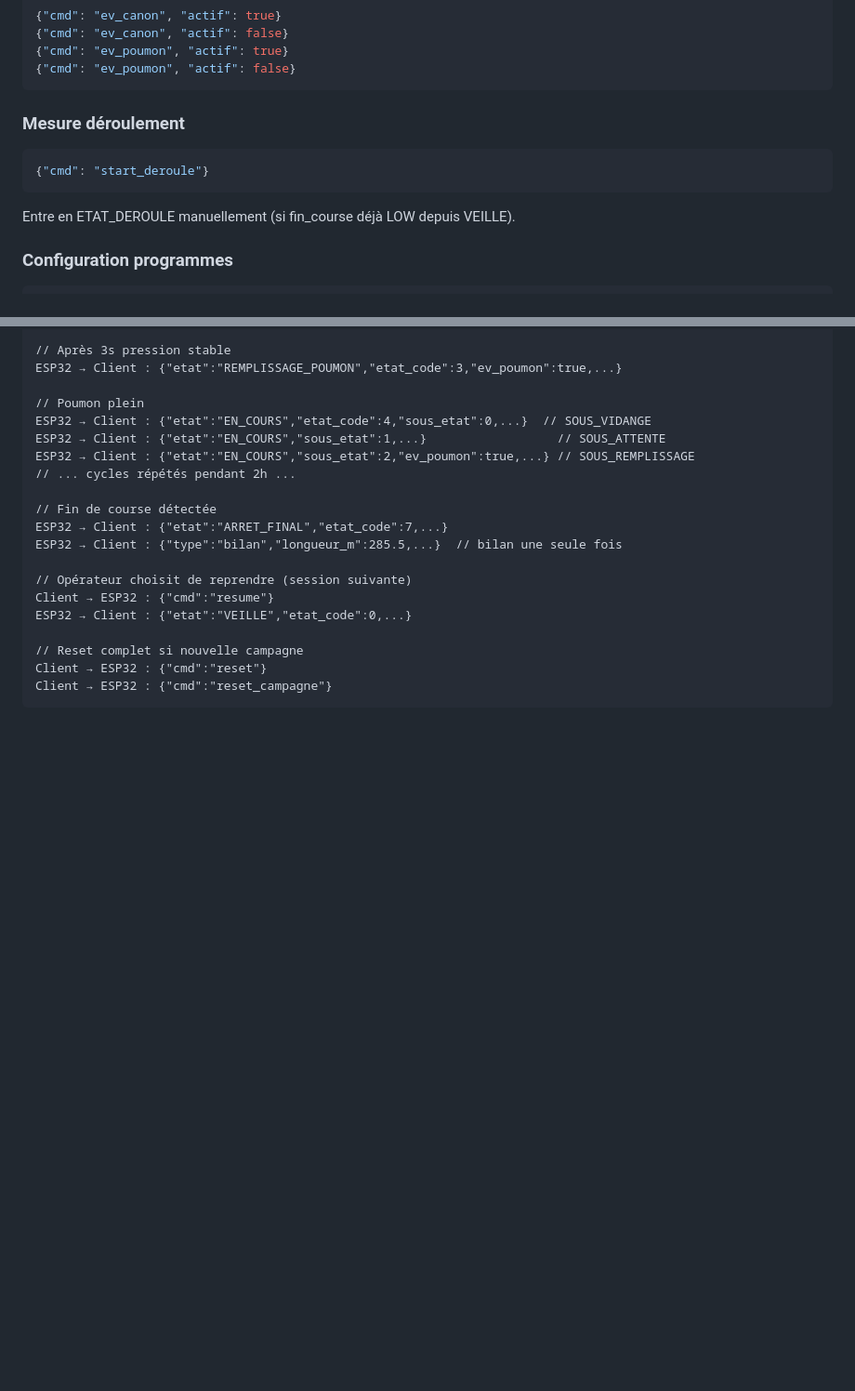
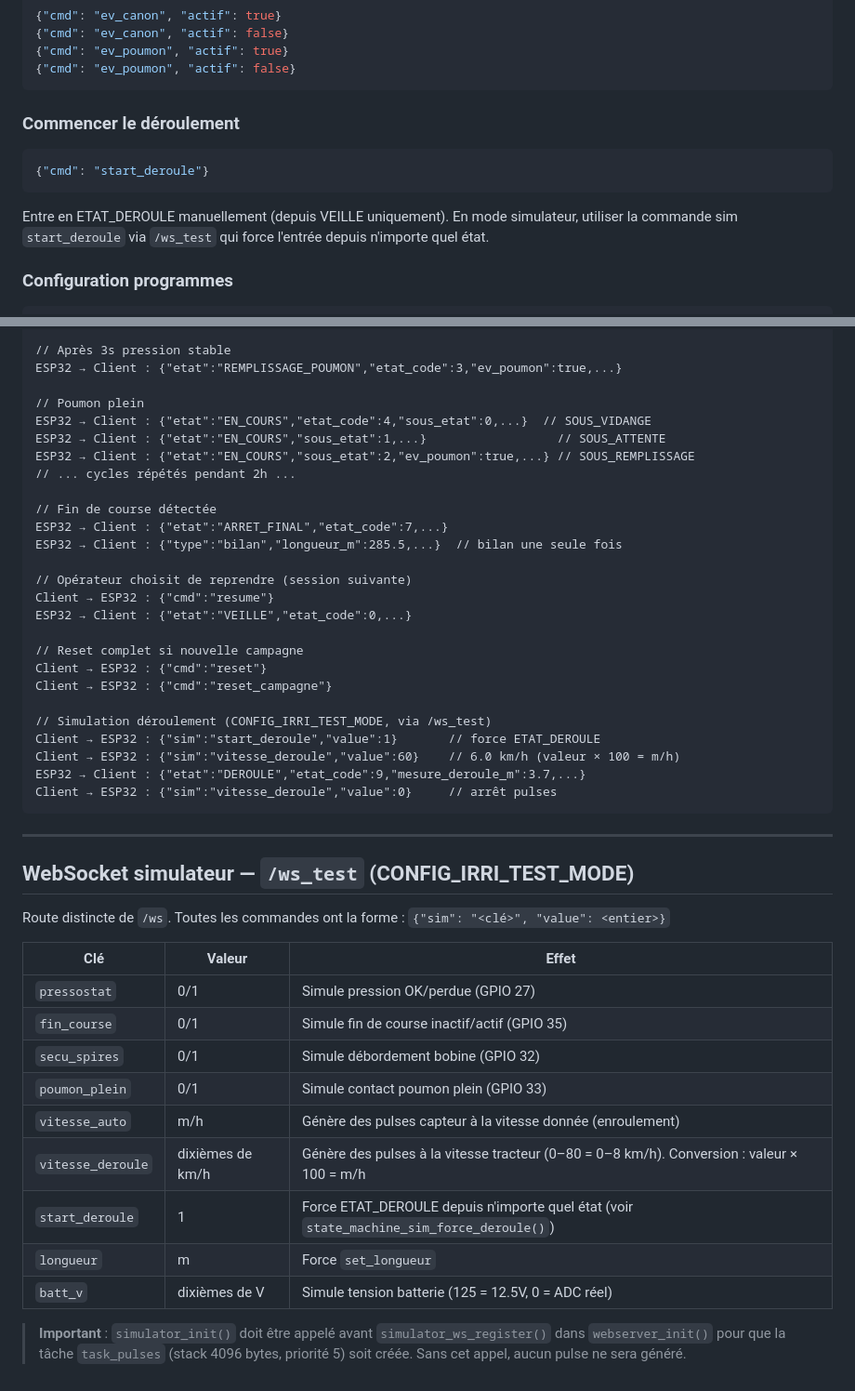
Before and after one commit to matfr11/remplacement_irridoseur, a Markdown page: docs/dev/API_WEBSOCKET.md, 2 parts joined by grey strips. Shown at 93% size. Rendered like a GitHub page; blank space fills up the shorter version.

Commit message:
docs: mise a jour docs apres PR-19 (deroule UI + simulation pastilles)
- API_WEBSOCKET.md : section start_deroule mise a jour + nouvelle section
  /ws_test simulateur (vitesse_deroule, start_deroule, tableau commandes)
- ETAT_MACHINE.md : transition VEILLE->DEROULE + note sim_force_deroule
  + fix set_longueur sync s_mesure_deroule_m en DEROULE
- ARCHITECTURE.md : simulator.c note simulator_init() + stack task_pulses,
  simulator_ws.c note vitesse_deroule/start_deroule

Co-Authored-By: Claude Sonnet 4.6 <noreply@anthropic.com>

````diff
--- a/docs/dev/API_WEBSOCKET.md
+++ b/docs/dev/API_WEBSOCKET.md
@@ -207,12 +207,14 @@ Pilotage direct des EV hors cycle (VEILLE uniquement) :
 {"cmd": "ev_poumon", "actif": false}
 ```
 
-### Mesure déroulement
+### Commencer le déroulement
 
 ```json
 {"cmd": "start_deroule"}
 ```
-Entre en ETAT_DEROULE manuellement (si fin_course déjà LOW depuis VEILLE).
+Entre en ETAT_DEROULE manuellement (depuis VEILLE uniquement). En mode
+simulateur, utiliser la commande sim `start_deroule` via `/ws_test` qui
+force l'entrée depuis n'importe quel état.
 
 ### Configuration programmes
 
@@ -380,4 +382,33 @@ ESP32 → Client : {"etat":"VEILLE","etat_code":0,...}
 // Reset complet si nouvelle campagne
 Client → ESP32 : {"cmd":"reset"}
 Client → ESP32 : {"cmd":"reset_campagne"}
+
+// Simulation déroulement (CONFIG_IRRI_TEST_MODE, via /ws_test)
+Client → ESP32 : {"sim":"start_deroule","value":1}       // force ETAT_DEROULE
+Client → ESP32 : {"sim":"vitesse_deroule","value":60}    // 6.0 km/h (valeur × 100 = m/h)
+ESP32 → Client : {"etat":"DEROULE","etat_code":9,"mesure_deroule_m":3.7,...}
+Client → ESP32 : {"sim":"vitesse_deroule","value":0}     // arrêt pulses
 ```
+
+---
+
+## WebSocket simulateur — `/ws_test` (CONFIG_IRRI_TEST_MODE)
+
+Route distincte de `/ws`. Toutes les commandes ont la forme :
+`{"sim": "<clé>", "value": <entier>}`
+
+| Clé | Valeur | Effet |
+|---|---|---|
+| `pressostat` | 0/1 | Simule pression OK/perdue (GPIO 27) |
+| `fin_course` | 0/1 | Simule fin de course inactif/actif (GPIO 35) |
+| `secu_spires` | 0/1 | Simule débordement bobine (GPIO 32) |
+| `poumon_plein` | 0/1 | Simule contact poumon plein (GPIO 33) |
+| `vitesse_auto` | m/h | Génère des pulses capteur à la vitesse donnée (enroulement) |
+| `vitesse_deroule` | dixièmes de km/h | Génère des pulses à la vitesse tracteur (0–80 = 0–8 km/h). Conversion : valeur × 100 = m/h |
+| `start_deroule` | 1 | Force ETAT_DEROULE depuis n'importe quel état (voir `state_machine_sim_force_deroule()`) |
+| `longueur` | m | Force `set_longueur` |
+| `batt_v` | dixièmes de V | Simule tension batterie (125 = 12.5V, 0 = ADC réel) |
+
+> **Important** : `simulator_init()` doit être appelé avant `simulator_ws_register()` dans
+> `webserver_init()` pour que la tâche `task_pulses` (stack 4096 bytes, priorité 5) soit créée.
+> Sans cet appel, aucun pulse ne sera généré.
````
Also changed, not shown: docs/claude/ARCHITECTURE.md (+2 -2 lines), docs/claude/ETAT_MACHINE.md (+6 -1 lines).
